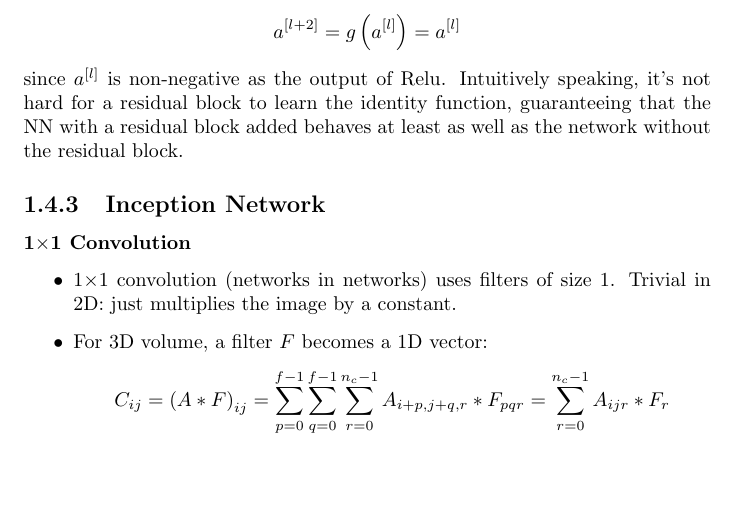
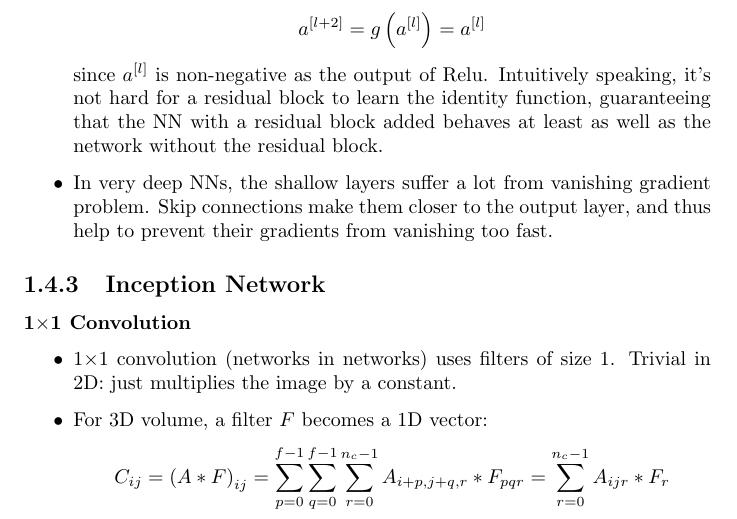
Before and after one commit to pkulijing/deeplearning, a LaTeX document (convolutional_neural_networks.tex): part of page 8 of 10, cut so that both start at the same text, the shorter picture padded with empty space. Compiled offline with pdfLaTeX.

Commit message:
finish 4.2

```diff
--- a/convolutional_neural_networks.tex
+++ b/convolutional_neural_networks.tex
@@ -239,6 +240,8 @@ In a residual block:
 if $W^{[l+2]}=0,b^{[l+2]}=0$, we have
 \[a^{[l+2]}=g\left(a^{[l]}\right)=a^{[l]}\]
 since $a^{[l]}$ is non-negative as the output of Relu. Intuitively speaking, it's not hard for a residual block to learn the identity function, guaranteeing that the NN with a residual block added behaves at least as well as the network without the residual block.
+\item In very deep NNs, the shallow layers suffer a lot from vanishing gradient problem. Skip connections make them closer to the output layer, and thus help to prevent their gradients from vanishing too fast.
+\end{itemize}
 \subsection{Inception Network}
 \subsubsection{1$\times$1 Convolution}
 \begin{itemize}
```
Also changed, not shown: convolutional_neural_networks.tex (3 more changed lines).
